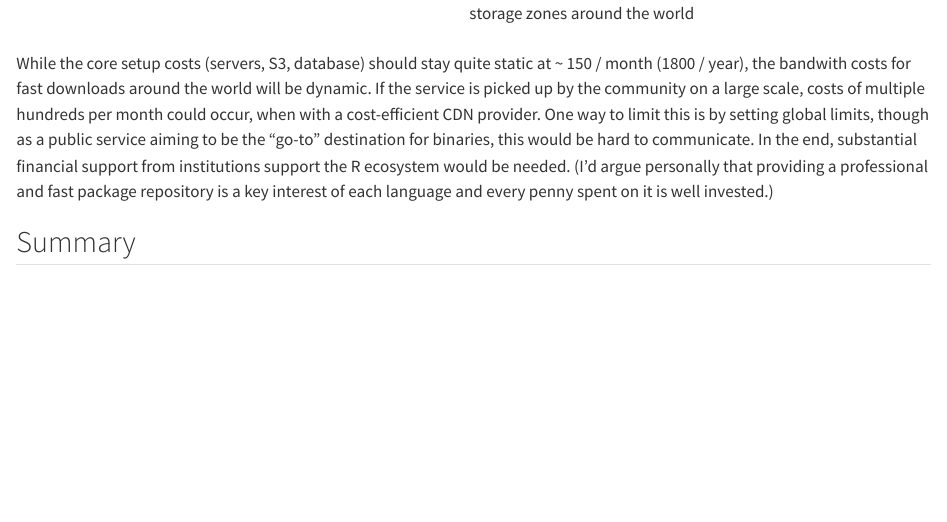
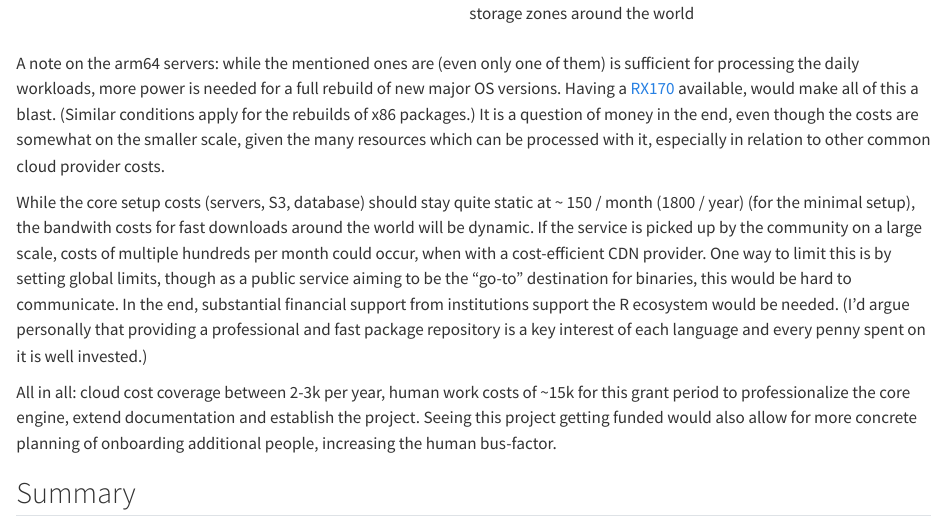
Before and after one commit to pat-s/ics-proposal-r-package-binaries, a Quarto document (proposal/requirements.qmd): the page in a window 1100 px wide, from 1250 px down. Rendered offline with R 4.5, knitr and Pandoc in place of Quarto, with nearby package versions.

Commit message:
add funding summary

```diff
--- a/proposal/requirements.qmd
+++ b/proposal/requirements.qmd
@@ -44,11 +44,19 @@ For (2), I'll outline a cloud cost overview which will be able to efficiently pr
 | S3 storage costs                                 | 15 Euro              | 180 Euro     | Costs for 3 TB, current storage is at 2.14 TB                                          |
 | CDN costs                                        | ?? Euro              | ?? Euro      | CDN bandwith/transfer costs. 10$/1 TB bandwith, + local storage zones around the world |
 
-While the core setup costs (servers, S3, database) should stay quite static at ~ 150 / month (1800 / year), the bandwith costs for fast downloads around the world will be dynamic.
+A note on the arm64 servers: while the mentioned ones are (even only one of them) is sufficient for processing the daily workloads, more power is needed for a full rebuild of new major OS versions.
+Having a [RX170](https://www.hetzner.com/dedicated-rootserver/matrix-rx/) available, would make all of this a blast.
+(Similar conditions apply for the rebuilds of x86 packages.)
+It is a question of money in the end, even though the costs are somewhat on the smaller scale, given the many resources which can be processed with it, especially in relation to other common cloud provider costs.
+
+While the core setup costs (servers, S3, database) should stay quite static at ~ 150 / month (1800 / year) (for the minimal setup), the bandwith costs for fast downloads around the world will be dynamic.
 If the service is picked up by the community on a large scale, costs of multiple hundreds per month could occur, when with a cost-efficient CDN provider.
 One way to limit this is by setting global limits, though as a public service aiming to be the "go-to" destination for binaries, this would be hard to communicate.
 In the end, substantial financial support from institutions support the R ecosystem would be needed.
 (I'd argue personally that providing a professional and fast package repository is a key interest of each language and every penny spent on it is well invested.)
+
+All in all: cloud cost coverage between 2-3k per year, human work costs of ~15k for this grant period to professionalize the core engine, extend documentation and establish the project.
+Seeing this project getting funded would also allow for more concrete planning of onboarding additional people, increasing the human bus-factor.
 
 ## Summary
 
```
